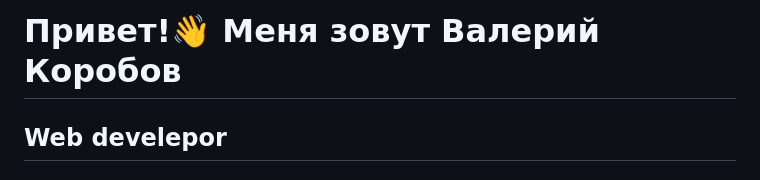
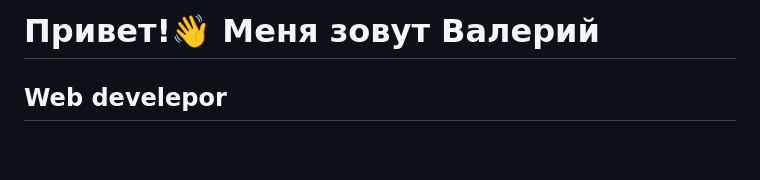
Before and after one commit to arelove/arelove, a Markdown page: README_RU.md, the part around the change. GitHub-like rendering; blank space fills up the shorter version.

```diff
--- a/README_RU.md
+++ b/README_RU.md
@@ -1,4 +1,4 @@
-Привет!👋 Меня зовут Валерий Коробов
+Привет!👋 Меня зовут Валерий
 ======================================================================================================================================
 
 Web develepor
```
